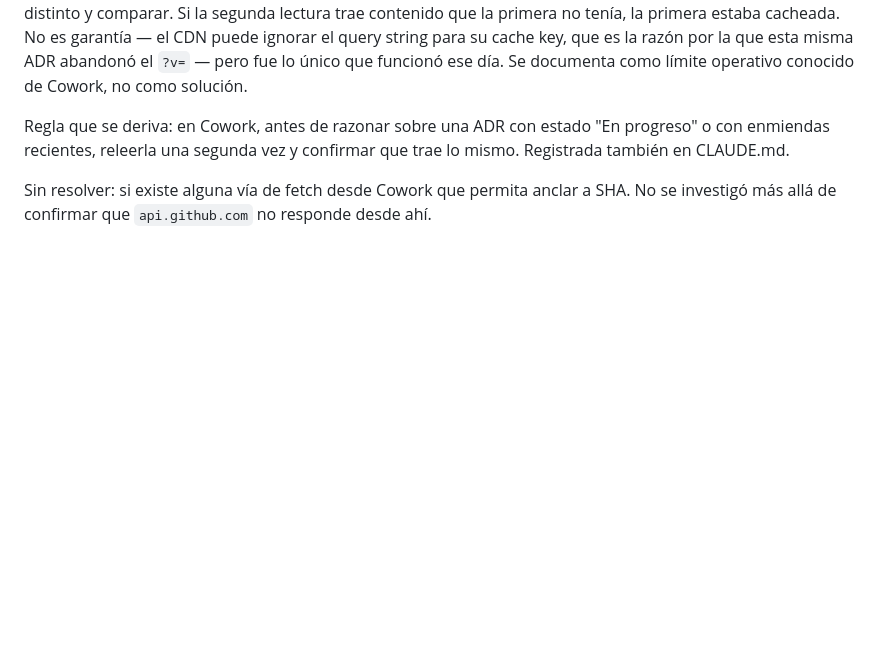
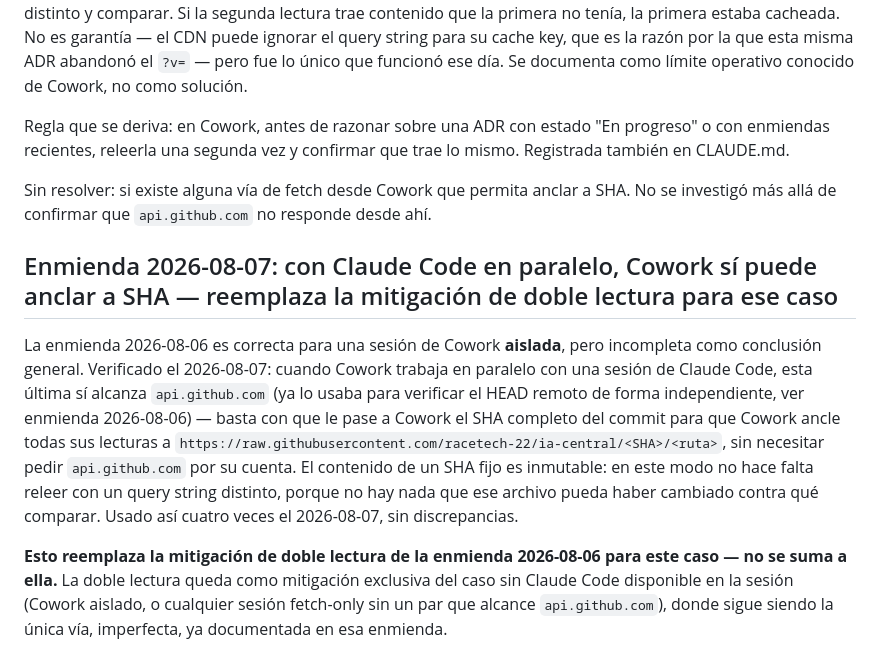
Before and after one commit to racetech-22/ia-central, a Markdown page: docs/decisiones/ADR-011-fuente-de-verdad-en-vivo.md, the part around the change. GitHub-like rendering; blank space fills up the shorter version.

```diff
--- a/docs/decisiones/ADR-011-fuente-de-verdad-en-vivo.md
+++ b/docs/decisiones/ADR-011-fuente-de-verdad-en-vivo.md
@@ -74,3 +74,9 @@ Mitigación disponible, explícitamente imperfecta: releer cada archivo una segu
 Regla que se deriva: en Cowork, antes de razonar sobre una ADR con estado "En progreso" o con enmiendas recientes, releerla una segunda vez y confirmar que trae lo mismo. Registrada también en CLAUDE.md.
 
 Sin resolver: si existe alguna vía de fetch desde Cowork que permita anclar a SHA. No se investigó más allá de confirmar que `api.github.com` no responde desde ahí.
+
+## Enmienda 2026-08-07: con Claude Code en paralelo, Cowork sí puede anclar a SHA — reemplaza la mitigación de doble lectura para ese caso
+
+La enmienda 2026-08-06 es correcta para una sesión de Cowork **aislada**, pero incompleta como conclusión general. Verificado el 2026-08-07: cuando Cowork trabaja en paralelo con una sesión de Claude Code, esta última sí alcanza `api.github.com` (ya lo usaba para verificar el HEAD remoto de forma independiente, ver enmienda 2026-08-06) — basta con que le pase a Cowork el SHA completo del commit para que Cowork ancle todas sus lecturas a `https://raw.githubusercontent.com/racetech-22/ia-central/<SHA>/<ruta>`, sin necesitar pedir `api.github.com` por su cuenta. El contenido de un SHA fijo es inmutable: en este modo no hace falta releer con un query string distinto, porque no hay nada que ese archivo pueda haber cambiado contra qué comparar. Usado así cuatro veces el 2026-08-07, sin discrepancias.
+
+**Esto reemplaza la mitigación de doble lectura de la enmienda 2026-08-06 para este caso — no se suma a ella.** La doble lectura queda como mitigación exclusiva del caso sin Claude Code disponible en la sesión (Cowork aislado, o cualquier sesión fetch-only sin un par que alcance `api.github.com`), donde sigue siendo la única vía, imperfecta, ya documentada en esa enmienda.
```
Also changed, not shown: CHANGELOG.md (+1 -0 lines), CLAUDE.md (+8 -6 lines).
